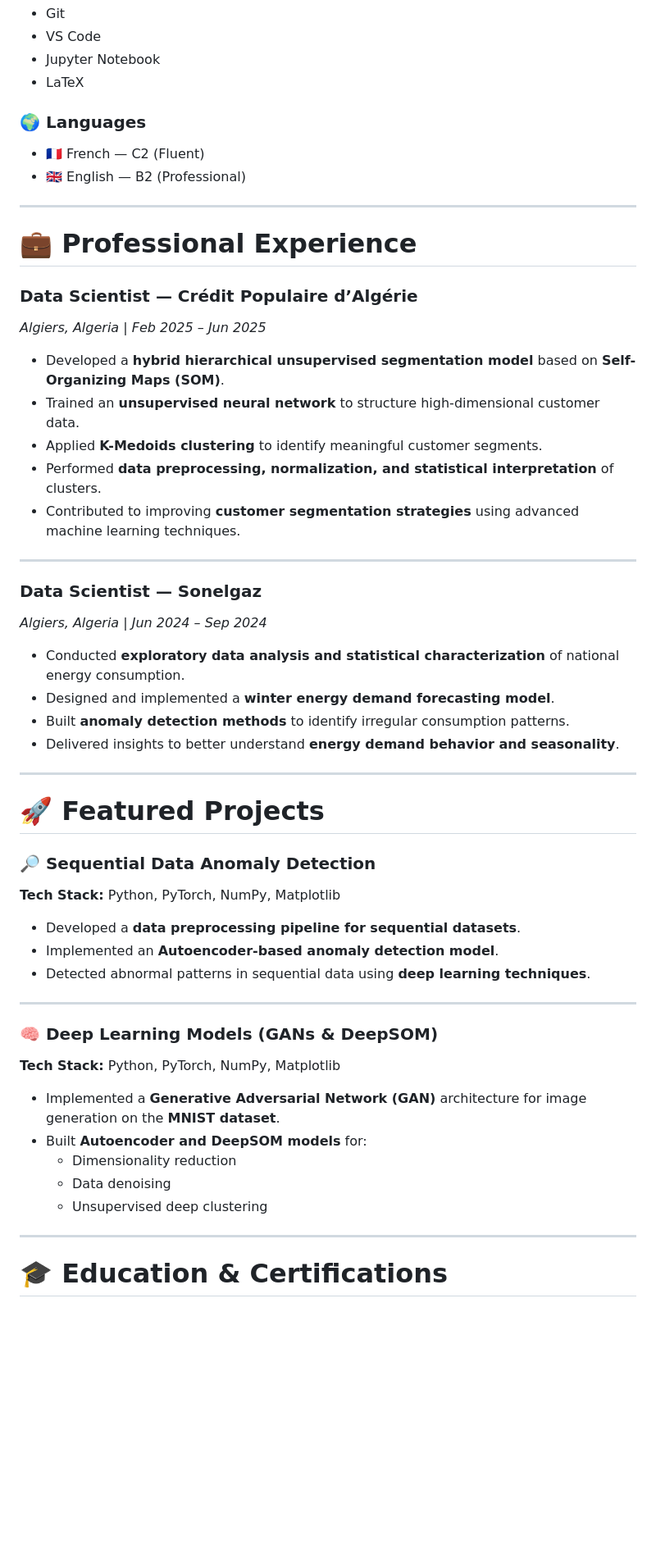
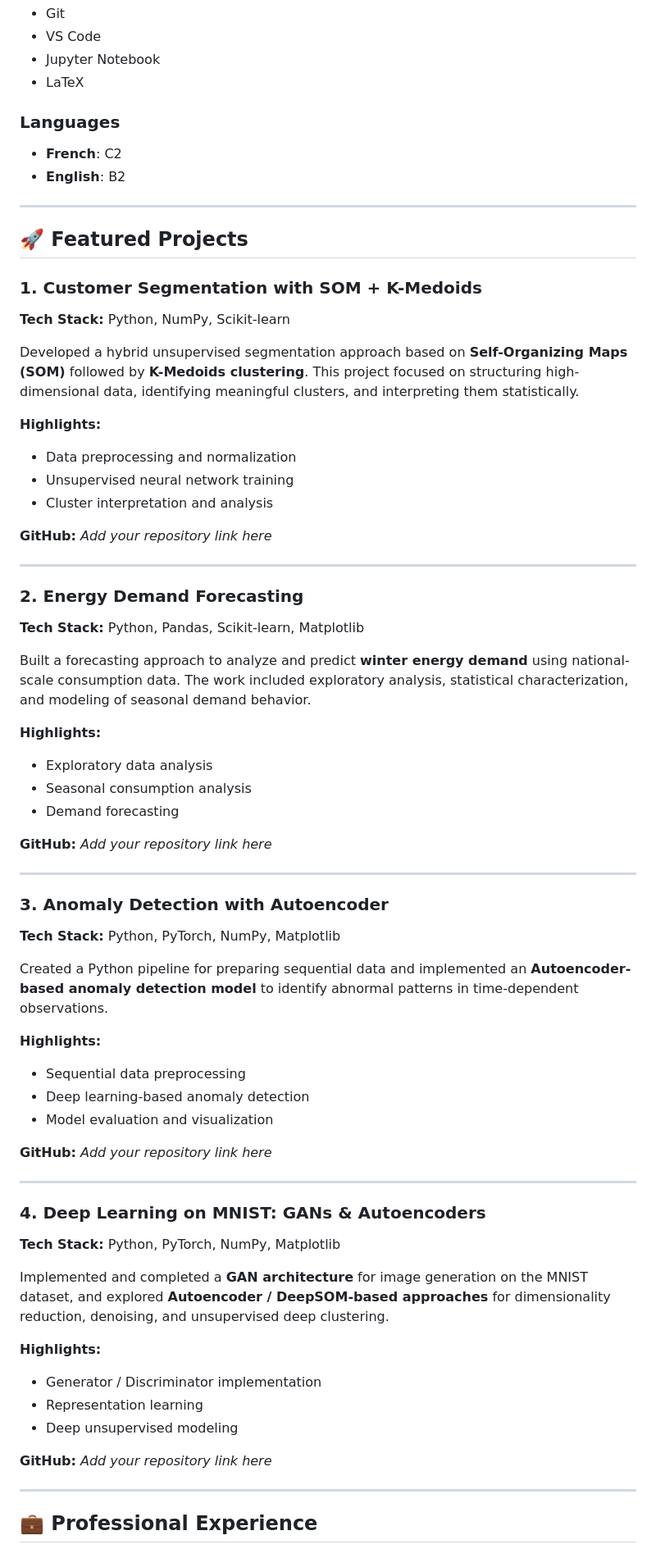
Before and after one commit to yzyazid8-web/FarezYazid.github.io, a Markdown page: index.md, the part around one of its changes. Shown at 82% size. Rendered like a GitHub page; blank space fills up the shorter version.

Commit message:
Revise personal introduction and technical skills
Updated personal introduction and skills section in index.md. Improved clarity and structure of content.

```diff
--- a/index.md
+++ b/index.md
@@ -61,56 +64,69 @@ Curious by nature, I constantly seek to deepen my understanding of **data scienc
 - Jupyter Notebook
 - LaTeX
 
-### 🌍 Languages
-- 🇫🇷 French — C2 (Fluent)
-- 🇬🇧 English — B2 (Professional)
+### Languages
+- **French**: C2
+- **English**: B2
 
 ---
 
-# 💼 Professional Experience
+## 🚀 Featured Projects
 
-### Data Scientist — Crédit Populaire d’Algérie
-*Algiers, Algeria | Feb 2025 – Jun 2025*
+### 1. Customer Segmentation with SOM + K-Medoids
+**Tech Stack:** Python, NumPy, Scikit-learn
 
-- Developed a **hybrid hierarchical unsupervised segmentation model** based on **Self-Organizing Maps (SOM)**.
-- Trained an **unsupervised neural network** to structure high-dimensional customer data.
-- Applied **K-Medoids clustering** to identify meaningful customer segments.
-- Performed **data preprocessing, normalization, and statistical interpretation** of clusters.
-- Contributed to improving **customer segmentation strategies** using advanced machine learning techniques.
+Developed a hybrid unsupervised segmentation approach based on **Self-Organizing Maps (SOM)** followed by **K-Medoids clustering**. This project focused on structuring high-dimensional data, identifying meaningful clusters, and interpreting them statistically.
+
+**Highlights:**
+- Data preprocessing and normalization
+- Unsupervised neural network training
+- Cluster interpretation and analysis
+
+**GitHub:** *Add your repository link here*
 
 ---
 
-### Data Scientist — Sonelgaz
-*Algiers, Algeria | Jun 2024 – Sep 2024*
+### 2. Energy Demand Forecasting
+**Tech Stack:** Python, Pandas, Scikit-learn, Matplotlib
 
-- Conducted **exploratory data analysis and statistical characterization** of national energy consumption.
-- Designed and implemented a **winter energy demand forecasting model**.
-- Built **anomaly detection methods** to identify irregular consumption patterns.
-- Delivered insights to better understand **energy demand behavior and seasonality**.
+Built a forecasting approach to analyze and predict **winter energy demand** using national-scale consumption data. The work included exploratory analysis, statistical characterization, and modeling of seasonal demand behavior.
+
+**Highlights:**
+- Exploratory data analysis
+- Seasonal consumption analysis
+- Demand forecasting
+
+**GitHub:** *Add your repository link here*
 
 ---
 
-# 🚀 Featured Projects
-
-### 🔎 Sequential Data Anomaly Detection
+### 3. Anomaly Detection with Autoencoder
 **Tech Stack:** Python, PyTorch, NumPy, Matplotlib
 
-- Developed a **data preprocessing pipeline for sequential datasets**.
-- Implemented an **Autoencoder-based anomaly detection model**.
-- Detected abnormal patterns in sequential data using **deep learning techniques**.
+Created a Python pipeline for preparing sequential data and implemented an **Autoencoder-based anomaly detection model** to identify abnormal patterns in time-dependent observations.
+
+**Highlights:**
+- Sequential data preprocessing
+- Deep learning-based anomaly detection
+- Model evaluation and visualization
+
+**GitHub:** *Add your repository link here*
 
 ---
 
-### 🧠 Deep Learning Models (GANs & DeepSOM)
+### 4. Deep Learning on MNIST: GANs & Autoencoders
 **Tech Stack:** Python, PyTorch, NumPy, Matplotlib
 
-- Implemented a **Generative Adversarial Network (GAN)** architecture for image generation on the **MNIST dataset**.
-- Built **Autoencoder and DeepSOM models** for:
-  - Dimensionality reduction
-  - Data denoising
-  - Unsupervised deep clustering
+Implemented and completed a **GAN architecture** for image generation on the MNIST dataset, and explored **Autoencoder / DeepSOM-based approaches** for dimensionality reduction, denoising, and unsupervised deep clustering.
+
+**Highlights:**
+- Generator / Discriminator implementation
+- Representation learning
+- Deep unsupervised modeling
+
+**GitHub:** *Add your repository link here*
 
 ---
 
-# 🎓 Education & Certifications
+## 💼 Professional Experience
 
```
Also changed, not shown: other parts of index.md (+92 -51 lines).
